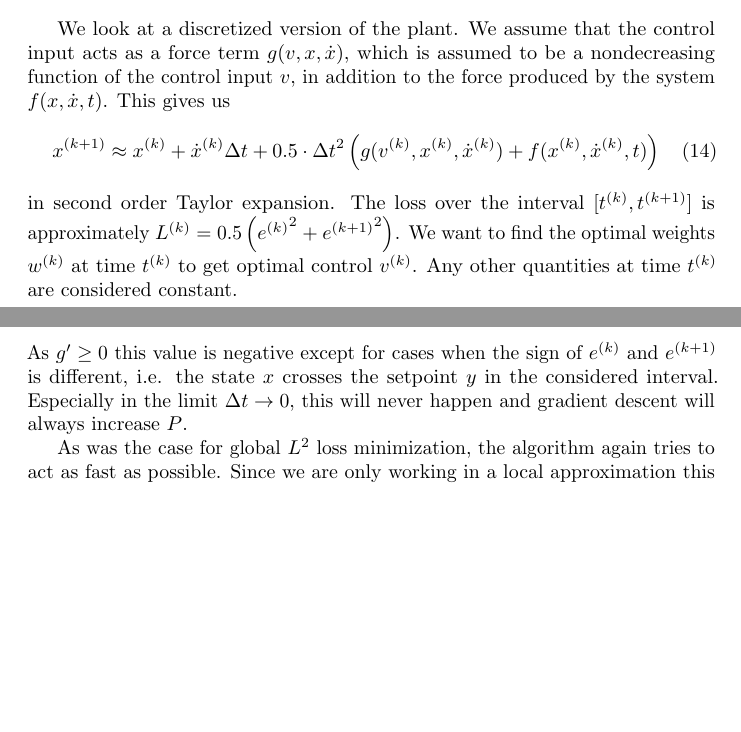
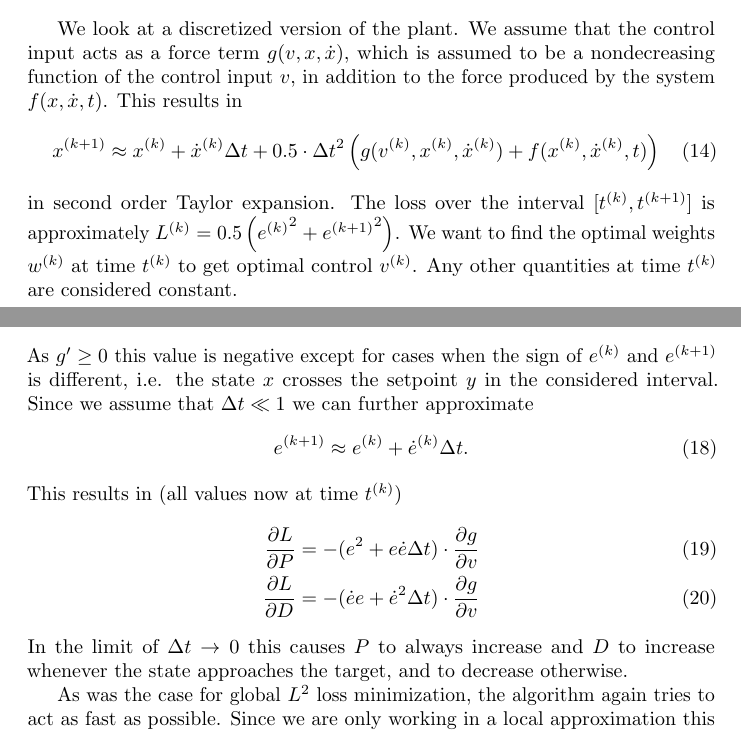
Before and after one commit to SucreRouge/neural-control-1, a LaTeX document (latex/report.tex): two parts of pages 6 and 7 of 13 before the commit and two parts of pages 6 and 7 of 14 after it, joined at a grey line, cut so that both start at the same text, the shorter picture padded with empty space. Compiled offline with pdfLaTeX.

Commit message:
latex update

```diff
--- a/latex/report.tex
+++ b/latex/report.tex
@@ -229,7 +229,7 @@
     We assume that the control input acts as a force term $g(\control, \state, \dot{\state})$,
     which is assumed to be a nondecreasing function of the control input $\control$,
     in addition to the force produced
-    by the system $f(\state, \dot{\state}, t)$. This gives us
+    by the system $f(\state, \dot{\state}, t)$. This results in
     \begin{align}
         \att{\state}{k+1} \approx \att{\state}{k} + \att{\dot{\state}}{k} \Delta t + 0.5 \cdot \Delta t^2 \left( g(\att{\control}{k}, \att{\state}{k}, \att{\dot{\state}}{k}) + f(\att{\state}{k}, \att{\dot{\state}}{k}, t) \right)
     \end{align}
@@ -252,13 +252,23 @@
     We can rescale the loss by $0.5 \Delta t^2$, and the learning rate for gradient descent by the inverse.
     For the control parameter $P$ this gives then in particular
     \begin{align}
-        \pdiv{\att{L}{k}}{\att{P}{k}} = - \att{\error}{k} \cdot \att{\error}{k+1} \cdot g^\prime. \label{eq:diverging_p_local}
+        \pdiv{\att{L}{k}}{\att{P}{k}} = - \att{\error}{k} \cdot \att{\error}{k+1} \cdot \pdiv{g}{\att{\control}{k}}. \label{eq:diverging_p_local}
     \end{align}
     As $g^\prime \geq 0$ this value is negative except for cases when the sign of
     $\att{\error}{k}$ and $\att{\error}{k+1}$ is different,
-    i.e. the state $\state$ crosses the setpoint $\setpoint$ in the considered interval.
-    Especially in the limit $\Delta t \rightarrow 0$, this will never happen and gradient descent will
-    always increase $P$.
+    i.e. the state $\state$ crosses the setpoint $\setpoint$ in the considered interval. Since we
+    assume that $\Delta t \ll 1$ we can further approximate
+    \begin{align}
+        \att{\error}{k+1} \approx \att{\error}{k} + \att{\dot{\error}}{k} \Delta t.
+    \end{align}
+    This results in (all values now at time $\att{t}{k}$)
+    \begin{align}
+        \pdiv{L}{P} = -(\error^2 + \error \dot{\error} \Delta t) \cdot \pdiv{g}{\control} \\
+        \pdiv{L}{D} = -(\dot{\error} \error + \dot{\error}^2 \Delta t) \cdot \pdiv{g}{\control}
+    \end{align}
+    In the limit of $\Delta t \rightarrow 0$ this causes $P$ to always increase and $D$ to increase
+    whenever the state approaches the target, and to decrease otherwise.
+
 
     As was the case for global $L^2$ loss minimization, the algorithm again tries to act as fast as possible.
     Since we are only working in a local approximation this may break global stability of the controlled
```
Also changed, not shown: latex/report.tex (2 more changed lines).
